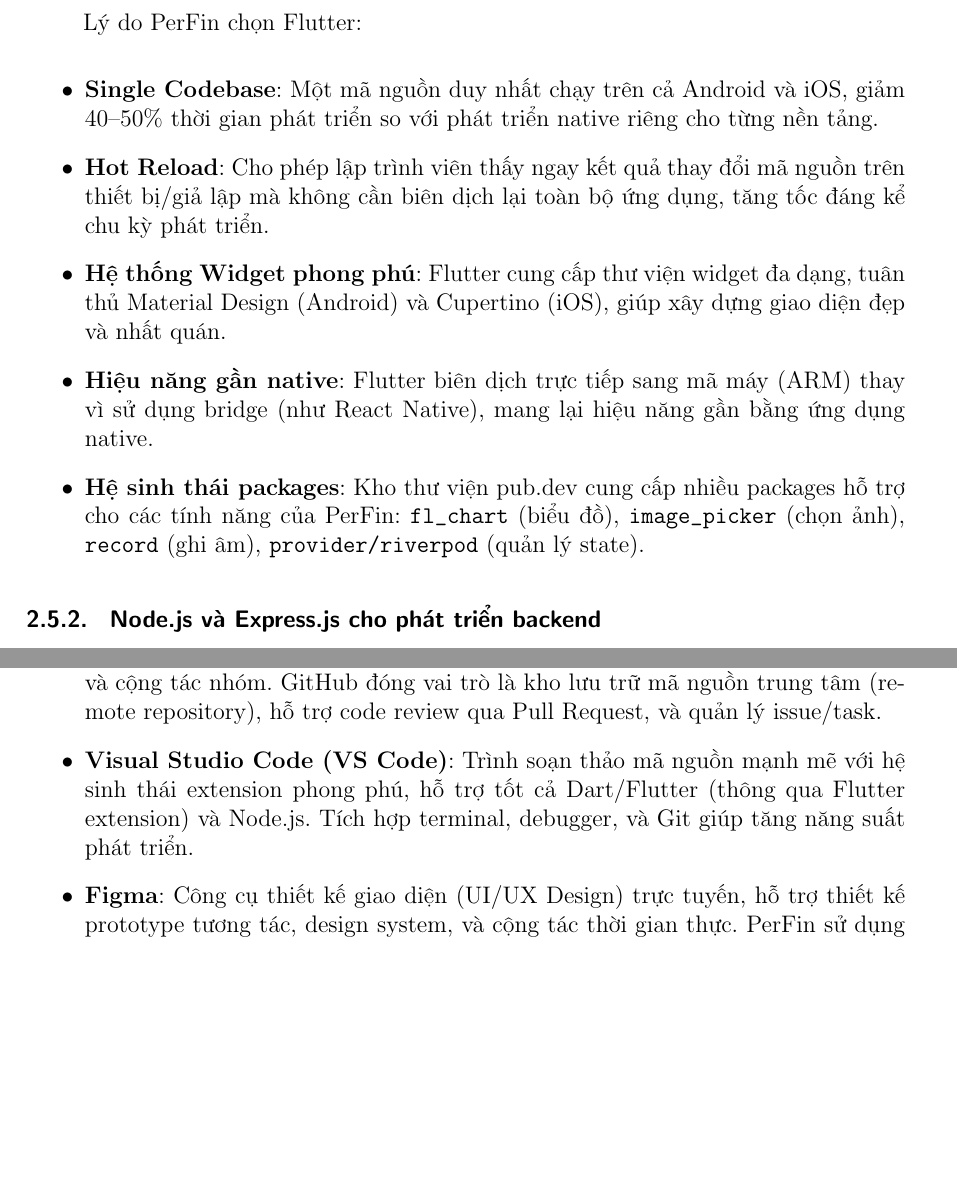
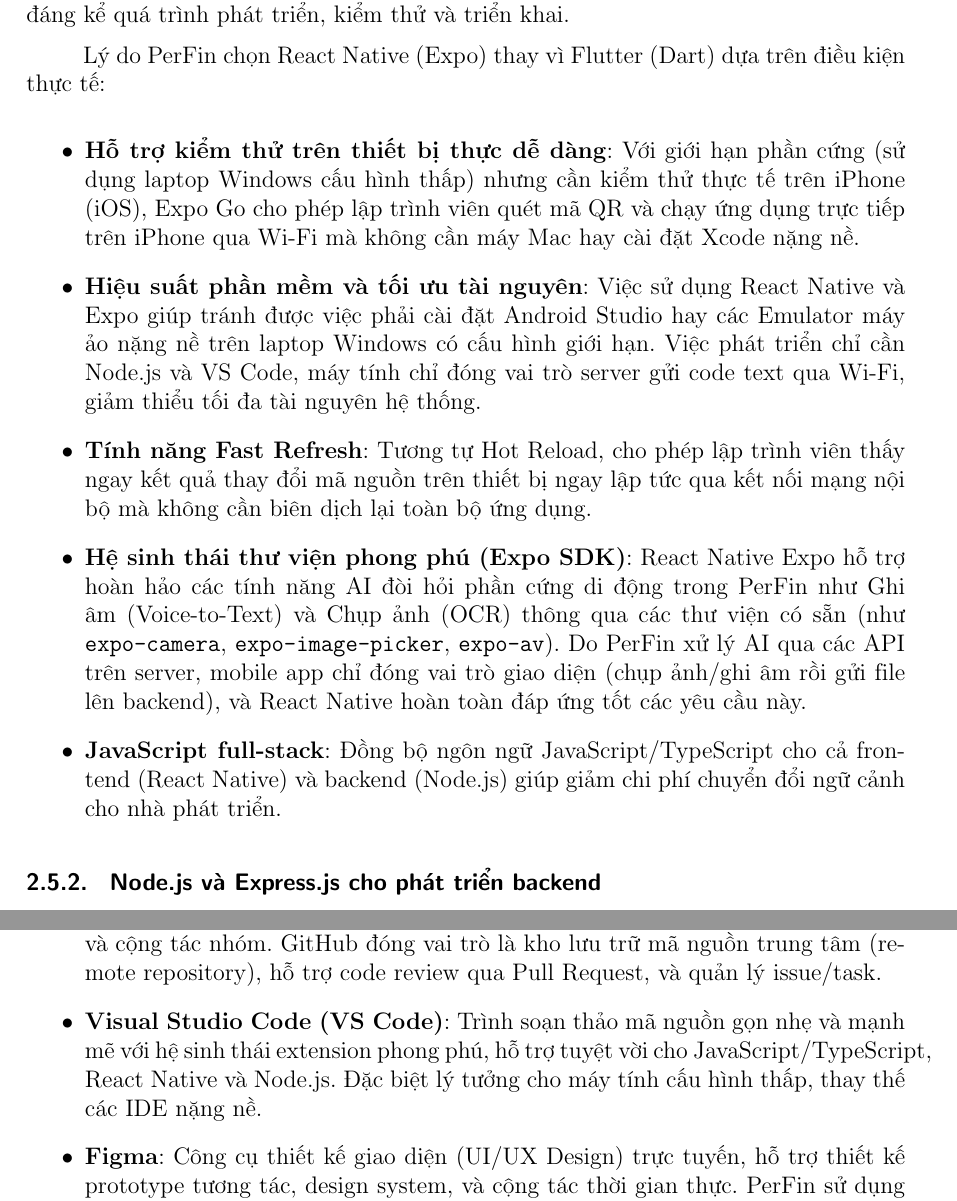
Before and after one commit to ngthtrong/perfin-nienluan, a LaTeX thesis (doc/latex/main.tex, which reads doc/latex/chapters/theory.tex): two parts of pages 19 and 21 of 50, joined at a grey line, cut at the place of the change, the shorter picture padded with empty space. Compiled offline with pdfLaTeX.

Commit message:
Update project to use React Native instead of Flutter for mobile app development
- Revised development scope to reflect the transition to React Native and Expo.
- Updated references and citations in the documentation to align with the new framework.
- Adjusted testing strategies and descriptions to accommodate the changes in technology stack.

```diff
--- a/doc/latex/chapters/theory.tex
+++ b/doc/latex/chapters/theory.tex
@@ -251,14 +250,15 @@
+\label{subsec:react_native_expo}
 
-Flutter là một framework mã nguồn mở được phát triển bởi Google, cho phép xây dựng ứng dụng di động đa nền tảng (cross-platform) từ một mã nguồn duy nhất (single codebase), hỗ trợ cả Android và iOS \cite{ref15}. Flutter sử dụng ngôn ngữ lập trình Dart --- một ngôn ngữ hướng đối tượng, biên dịch AOT (Ahead-of-Time) cho hiệu năng cao và JIT (Just-in-Time) cho tính năng Hot Reload.
+React Native là một framework mã nguồn mở được phát triển bởi Meta, cho phép xây dựng ứng dụng di động đa nền tảng (cross-platform) từ một mã nguồn duy nhất (single codebase) sử dụng ngôn ngữ JavaScript/TypeScript, hỗ trợ cả Android và iOS \cite{reactnative2024}. Ứng dụng PerFin kết hợp React Native với hệ sinh thái Expo, giúp đơn giản hóa đáng kể quá trình phát triển, kiểm thử và triển khai.
 
-Lý do PerFin chọn Flutter:
+Lý do PerFin chọn React Native (Expo) thay vì Flutter (Dart) dựa trên điều kiện thực tế:
 
 \begin{itemize}
-    \item \textbf{Single Codebase}: Một mã nguồn duy nhất chạy trên cả Android và iOS, giảm 40--50\% thời gian phát triển so với phát triển native riêng cho từng nền tảng.
-    \item \textbf{Hot Reload}: Cho phép lập trình viên thấy ngay kết quả thay đổi mã nguồn trên thiết bị/giả lập mà không cần biên dịch lại toàn bộ ứng dụng, tăng tốc đáng kể chu kỳ phát triển.
-    \item \textbf{Hệ thống Widget phong phú}: Flutter cung cấp thư viện widget đa dạng, tuân thủ Material Design (Android) và Cupertino (iOS), giúp xây dựng giao diện đẹp và nhất quán.
-    \item \textbf{Hiệu năng gần native}: Flutter biên dịch trực tiếp sang mã máy (ARM) thay vì sử dụng bridge (như React Native), mang lại hiệu năng gần bằng ứng dụng native.
-    \item \textbf{Hệ sinh thái packages}: Kho thư viện pub.dev cung cấp nhiều packages hỗ trợ cho các tính năng của PerFin: \texttt{fl\_chart} (biểu đồ), \texttt{image\_picker} (chọn ảnh), \texttt{record} (ghi âm), \texttt{provider/riverpod} (quản lý state).
+    \item \textbf{Hỗ trợ kiểm thử trên thiết bị thực dễ dàng}: Với giới hạn phần cứng (sử dụng laptop Windows cấu hình thấp) nhưng cần kiểm thử thực tế trên iPhone (iOS), Expo Go cho phép lập trình viên quét mã QR và chạy ứng dụng trực tiếp trên iPhone qua Wi-Fi mà không cần máy Mac hay cài đặt Xcode nặng nề.
+    \item \textbf{Hiệu suất phần mềm và tối ưu tài nguyên}: Việc sử dụng React Native và Expo giúp tránh được việc phải cài đặt Android Studio hay các Emulator máy ảo nặng nề trên laptop Windows có cấu hình giới hạn. Việc phát triển chỉ cần Node.js và VS Code, máy tính chỉ đóng vai trò server gửi code text qua Wi-Fi, giảm thiểu tối đa tài nguyên hệ thống.
+    \item \textbf{Tính năng Fast Refresh}: Tương tự Hot Reload, cho phép lập trình viên thấy ngay kết quả thay đổi mã nguồn trên thiết bị ngay lập tức qua kết nối mạng nội bộ mà không cần biên dịch lại toàn bộ ứng dụng.
+    \item \textbf{Hệ sinh thái thư viện phong phú (Expo SDK)}: React Native Expo hỗ trợ hoàn hảo các tính năng AI đòi hỏi phần cứng di động trong PerFin như Ghi âm (Voice-to-Text) và Chụp ảnh (OCR) thông qua các thư viện có sẵn (như \texttt{expo-camera}, \texttt{expo-image-picker}, \texttt{expo-av}). Do PerFin xử lý AI qua các API trên server, mobile app chỉ đóng vai trò giao diện (chụp ảnh/ghi âm rồi gửi file lên backend), và React Native hoàn toàn đáp ứng tốt các yêu cầu này.
+    \item \textbf{JavaScript full-stack}: Đồng bộ ngôn ngữ JavaScript/TypeScript cho cả frontend (React Native) và backend (Node.js) giúp giảm chi phí chuyển đổi ngữ cảnh cho nhà phát triển.
 \end{itemize}
 
 \subsection{Node.js và Express.js cho phát triển backend}
@@ -315,7 +315,7 @@
 \begin{itemize}
     \item \textbf{Git và GitHub}: Hệ thống quản lý phiên bản phân tán (distributed version control) để theo dõi lịch sử thay đổi mã nguồn, quản lý nhánh phát triển (branching), và cộng tác nhóm. GitHub đóng vai trò là kho lưu trữ mã nguồn trung tâm (remote repository), hỗ trợ code review qua Pull Request, và quản lý issue/task.
 
-    \item \textbf{Visual Studio Code (VS Code)}: Trình soạn thảo mã nguồn mạnh mẽ với hệ sinh thái extension phong phú, hỗ trợ tốt cả Dart/Flutter (thông qua Flutter extension) và Node.js. Tích hợp terminal, debugger, và Git giúp tăng năng suất phát triển.
+    \item \textbf{Visual Studio Code (VS Code)}: Trình soạn thảo mã nguồn gọn nhẹ và mạnh mẽ với hệ sinh thái extension phong phú, hỗ trợ tuyệt vời cho JavaScript/TypeScript, React Native và Node.js. Đặc biệt lý tưởng cho máy tính cấu hình thấp, thay thế các IDE nặng nề.
 
     \item \textbf{Figma}: Công cụ thiết kế giao diện (UI/UX Design) trực tuyến, hỗ trợ thiết kế prototype tương tác, design system, và cộng tác thời gian thực. PerFin sử dụng Figma để thiết kế toàn bộ giao diện ứng dụng trước khi triển khai.
 
```
Also changed, not shown: doc/latex/chapters/introduction.tex (+1 -1 lines), doc/latex/chapters/references.tex (+2 -2 lines), doc/latex/chapters/results.tex (+3 -3 lines), doc/latex/main.pdf, doc/latex/chapters/theory.tex (7 more changed lines), 4 other files.
